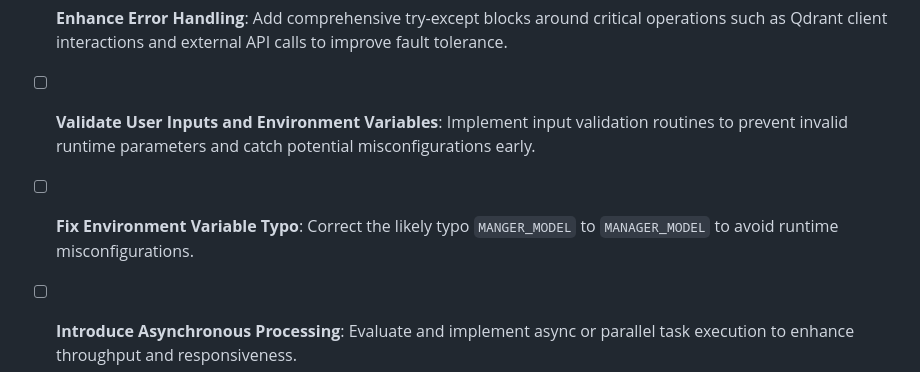
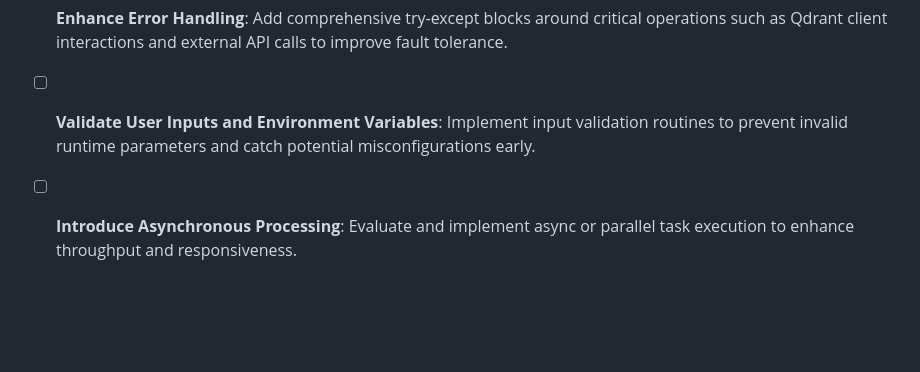
Before and after one commit to ArchAI-Labs/chimera, a Markdown page: README.md, the part around the change. Drawn GitHub-style; blank space fills up the shorter version.

```diff
--- a/README.md
+++ b/README.md
@@ -277,8 +277,6 @@ Based on SonarQube and software analyst reports, the code quality metrics are as
 
 - [ ] **Validate User Inputs and Environment Variables**: Implement input validation routines to prevent invalid runtime parameters and catch potential misconfigurations early.
 
-- [ ] **Fix Environment Variable Typo**: Correct the likely typo `MANGER_MODEL` to `MANAGER_MODEL` to avoid runtime misconfigurations.
-
 - [ ] **Introduce Asynchronous Processing**: Evaluate and implement async or parallel task execution to enhance throughput and responsiveness.
 
 - [ ] **Increase Test Coverage**: Develop unit and integration tests targeting agents, tasks, and tools, particularly for knowledge base interactions and pipeline orchestration.
```
